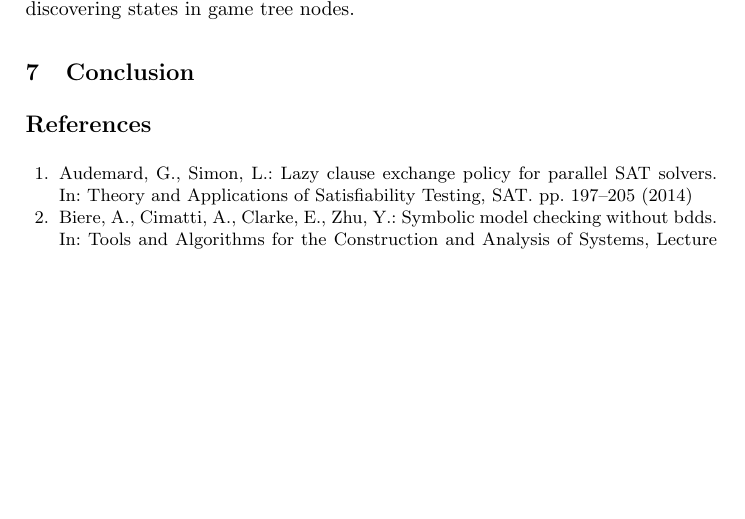
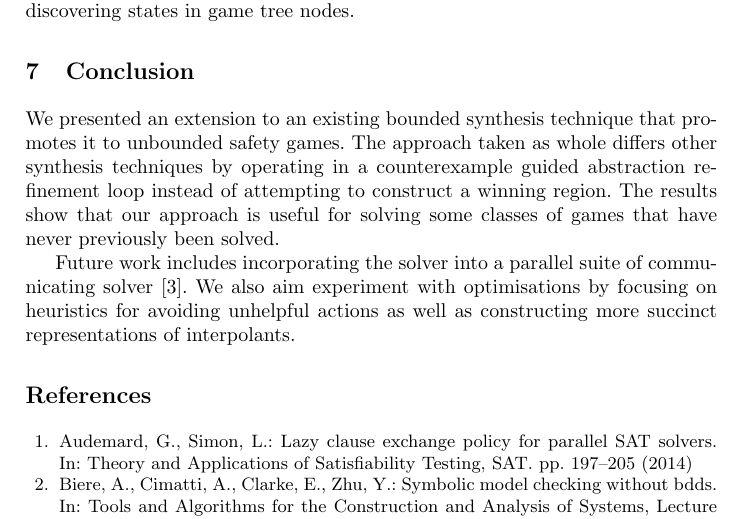
Before and after one commit to alexlegg/cav16, a LaTeX thesis (paper.tex): part of page 15 of 16, cut so that both start at the same text, the shorter picture padded with empty space. Compiled offline with pdfLaTeX.

Commit message:
Added a conclusion

```diff
--- a/paper.tex
+++ b/paper.tex
@@ -949,6 +949,17 @@ approach for discovering states in game tree nodes.
 
 \section{Conclusion}
 
+We presented an extension to an existing bounded synthesis technique that
+promotes it to unbounded safety games. The approach taken as whole differs
+other synthesis techniques by operating in a counterexample guided abstraction
+refinement loop instead of attempting to construct a winning region. The
+results show that our approach is useful for solving some classes of games that
+have never previously been solved.
+
+Future work includes incorporating the solver into a parallel suite of
+communicating solver~\cite{bloem2014}. We also aim experiment with
+optimisations by focusing on heuristics for avoiding unhelpful actions as well
+as constructing more succinct representations of interpolants.
 
 \bibliographystyle{splncs03}
 \bibliography{paper}
```
Also changed, not shown: paper.pdf.
